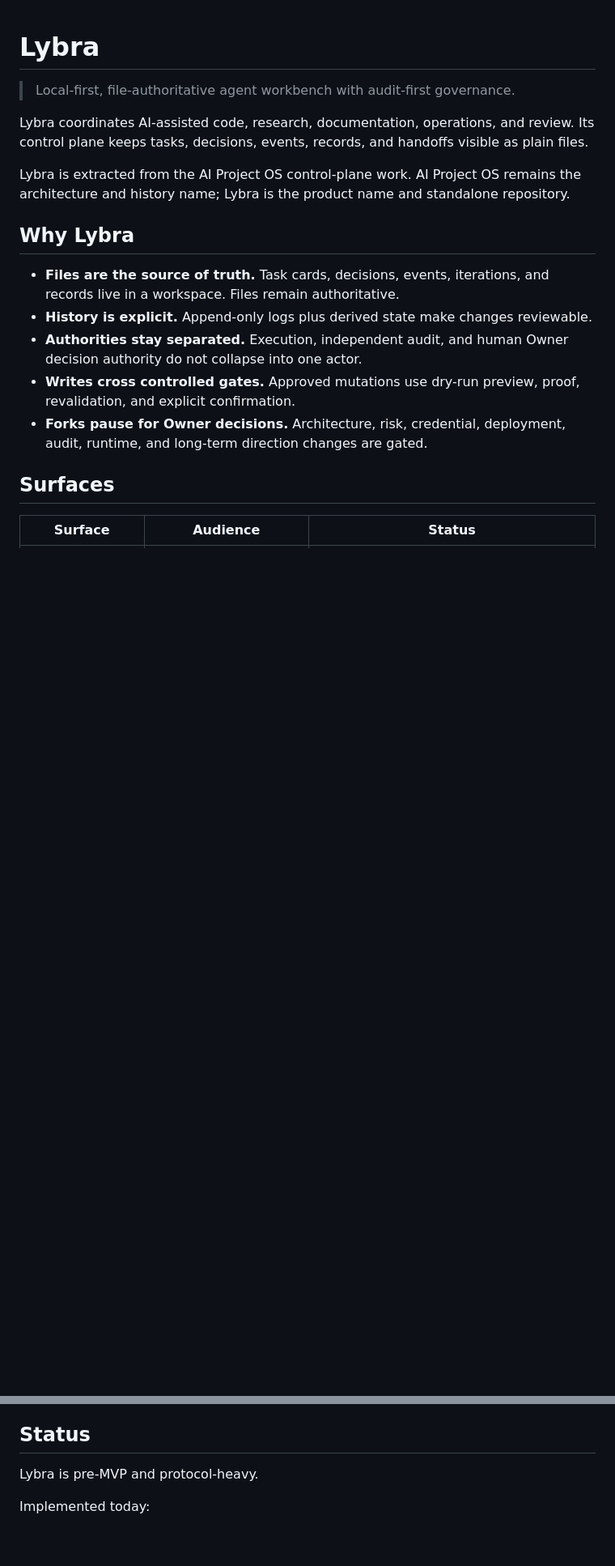
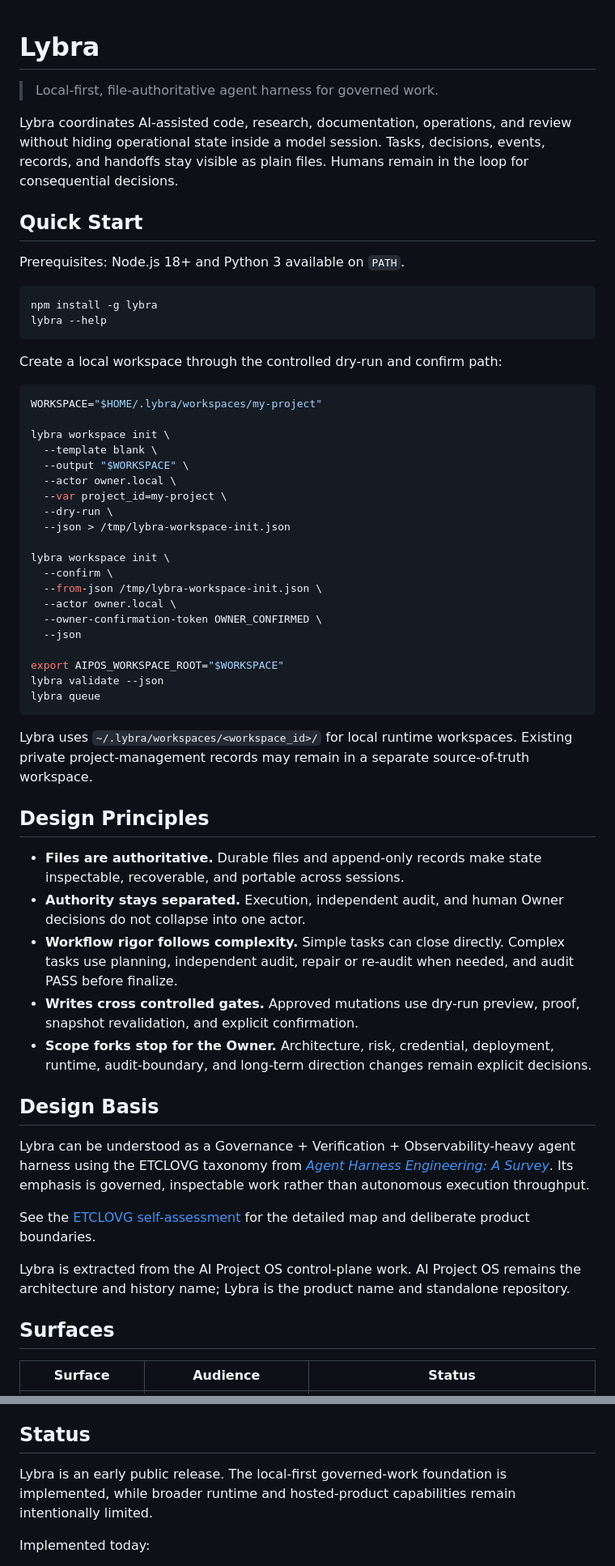
Before and after one commit to kiwiai777/lybra, a Markdown page: README.md, 2 parts joined by grey strips. Shown at 81% size. Rendered like a GitHub page; blank space fills up the shorter version.

Commit message:
docs(readme): clarify positioning and quick start

````diff
--- a/README.md
+++ b/README.md
@@ -1,18 +1,60 @@
 # Lybra
 
-> Local-first, file-authoritative agent workbench with audit-first governance.
+> Local-first, file-authoritative agent harness for governed work.
 
-Lybra coordinates AI-assisted code, research, documentation, operations, and review. Its control plane keeps tasks, decisions, events, records, and handoffs visible as plain files.
+Lybra coordinates AI-assisted code, research, documentation, operations, and review without hiding operational state inside a model session. Tasks, decisions, events, records, and handoffs stay visible as plain files. Humans remain in the loop for consequential decisions.
+
+## Quick Start
+
+Prerequisites: Node.js 18+ and Python 3 available on `PATH`.
+
+```bash
+npm install -g lybra
+lybra --help
+```
+
+Create a local workspace through the controlled dry-run and confirm path:
+
+```bash
+WORKSPACE="$HOME/.lybra/workspaces/my-project"
+
+lybra workspace init \
+  --template blank \
+  --output "$WORKSPACE" \
+  --actor owner.local \
+  --var project_id=my-project \
+  --dry-run \
+  --json > /tmp/lybra-workspace-init.json
+
+lybra workspace init \
+  --confirm \
+  --from-json /tmp/lybra-workspace-init.json \
+  --actor owner.local \
+  --owner-confirmation-token OWNER_CONFIRMED \
+  --json
+
+export AIPOS_WORKSPACE_ROOT="$WORKSPACE"
+lybra validate --json
+lybra queue
+```
+
+Lybra uses `~/.lybra/workspaces/<workspace_id>/` for local runtime workspaces. Existing private project-management records may remain in a separate source-of-truth workspace.
+
+## Design Principles
+
+- **Files are authoritative.** Durable files and append-only records make state inspectable, recoverable, and portable across sessions.
+- **Authority stays separated.** Execution, independent audit, and human Owner decisions do not collapse into one actor.
+- **Workflow rigor follows complexity.** Simple tasks can close directly. Complex tasks use planning, independent audit, repair or re-audit when needed, and audit PASS before finalize.
+- **Writes cross controlled gates.** Approved mutations use dry-run preview, proof, snapshot revalidation, and explicit confirmation.
+- **Scope forks stop for the Owner.** Architecture, risk, credential, deployment, runtime, audit-boundary, and long-term direction changes remain explicit decisions.
+
+## Design Basis
+
+Lybra can be understood as a Governance + Verification + Observability-heavy agent harness using the ETCLOVG taxonomy from [*Agent Harness Engineering: A Survey*](https://picrew.github.io/LLM-Harness/). Its emphasis is governed, inspectable work rather than autonomous execution throughput.
+
+See the [ETCLOVG self-assessment](docs/positioning/etclovg_self_assessment.md) for the detailed map and deliberate product boundaries.
 
 Lybra is extracted from the AI Project OS control-plane work. AI Project OS remains the architecture and history name; Lybra is the product name and standalone repository.
-
-## Why Lybra
-
-- **Files are the source of truth.** Task cards, decisions, events, iterations, and records live in a workspace. Files remain authoritative.
-- **History is explicit.** Append-only logs plus derived state make changes reviewable.
-- **Authorities stay separated.** Execution, independent audit, and human Owner decision authority do not collapse into one actor.
-- **Writes cross controlled gates.** Approved mutations use dry-run preview, proof, revalidation, and explicit confirmation.
-- **Forks pause for Owner decisions.** Architecture, risk, credential, deployment, audit, runtime, and long-term direction changes are gated.
 
 ## Surfaces
 
@@ -162,7 +204,7 @@ The product repo holds reusable code, generic protocols, examples, and tests. Th
 
 ## Status
 
-Lybra is pre-MVP and protocol-heavy.
+Lybra is an early public release. The local-first governed-work foundation is implemented, while broader runtime and hosted-product capabilities remain intentionally limited.
 
 Implemented today:
 
````
Also changed, not shown: other parts of README.md (+2 -2 lines).
